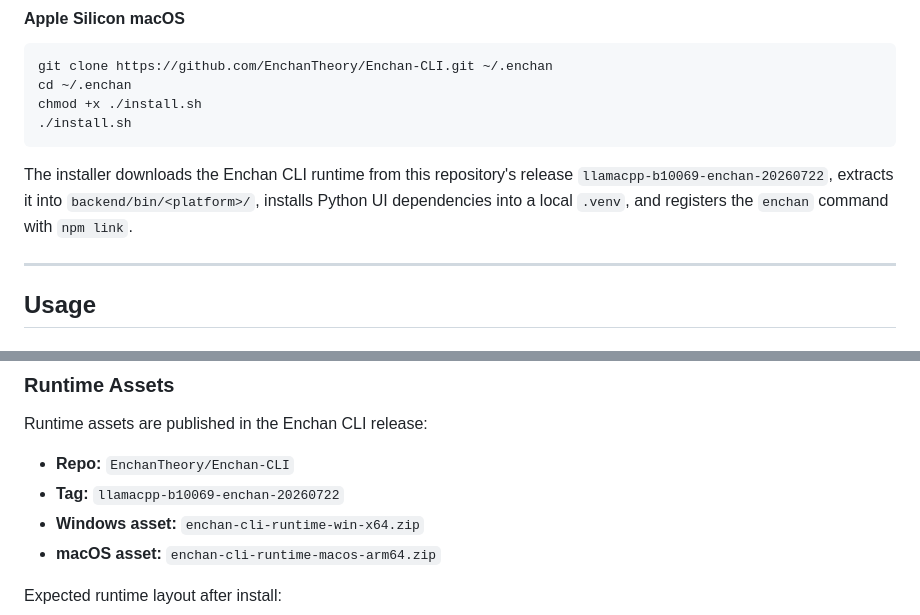
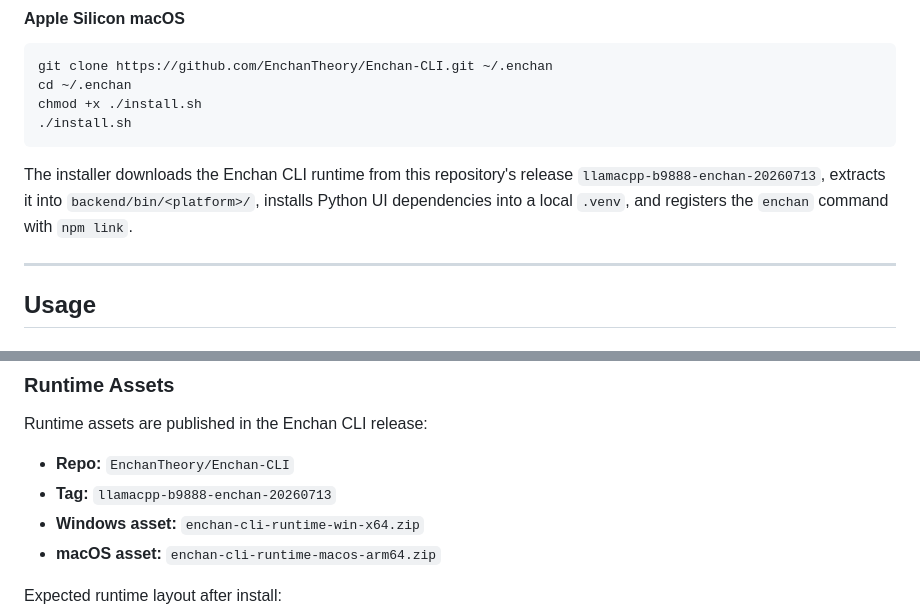
Before and after one commit to EnchanTheory/Enchan-CLI, a Markdown page: README.md, 2 parts joined by grey strips. Drawn GitHub-style.

Commit message:
Document stable runtime rollback to llamacpp-b9888-enchan-20260713

````diff
--- a/README.md
+++ b/README.md
@@ -90,7 +90,7 @@ chmod +x ./install.sh
 ./install.sh
 ```
 
-The installer downloads the Enchan CLI runtime from this repository's release `llamacpp-b10069-enchan-20260722`, extracts it into `backend/bin/<platform>/`, installs Python UI dependencies into a local `.venv`, and registers the `enchan` command with `npm link`.
+The installer downloads the Enchan CLI runtime from this repository's release `llamacpp-b9888-enchan-20260713`, extracts it into `backend/bin/<platform>/`, installs Python UI dependencies into a local `.venv`, and registers the `enchan` command with `npm link`.
 
 ---
 
@@ -249,7 +249,7 @@ git pull --ff-only
 Runtime assets are published in the Enchan CLI release:
 
 - **Repo:** `EnchanTheory/Enchan-CLI`
-- **Tag:** `llamacpp-b10069-enchan-20260722`
+- **Tag:** `llamacpp-b9888-enchan-20260713`
 - **Windows asset:** `enchan-cli-runtime-win-x64.zip`
 - **macOS asset:** `enchan-cli-runtime-macos-arm64.zip`
 
````
